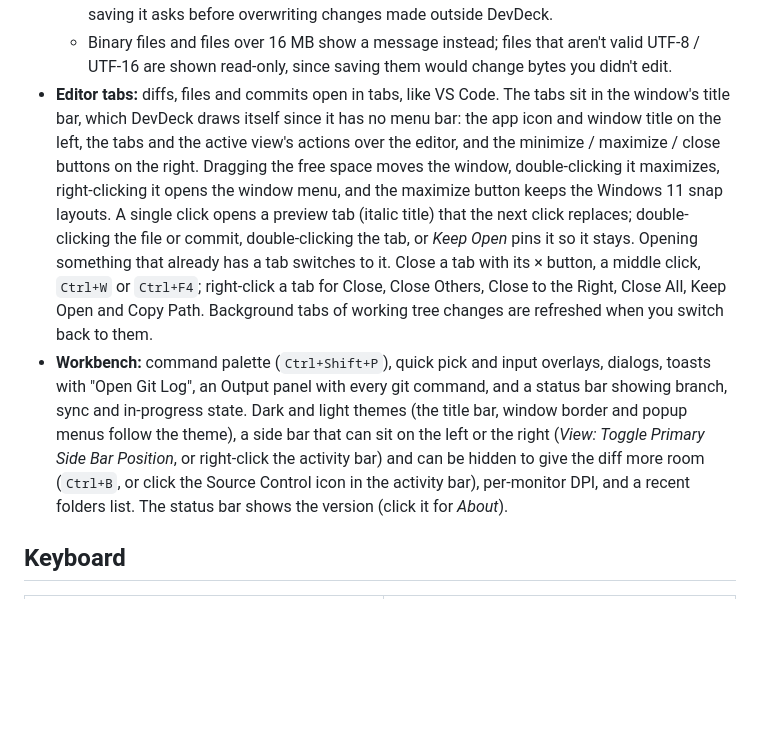
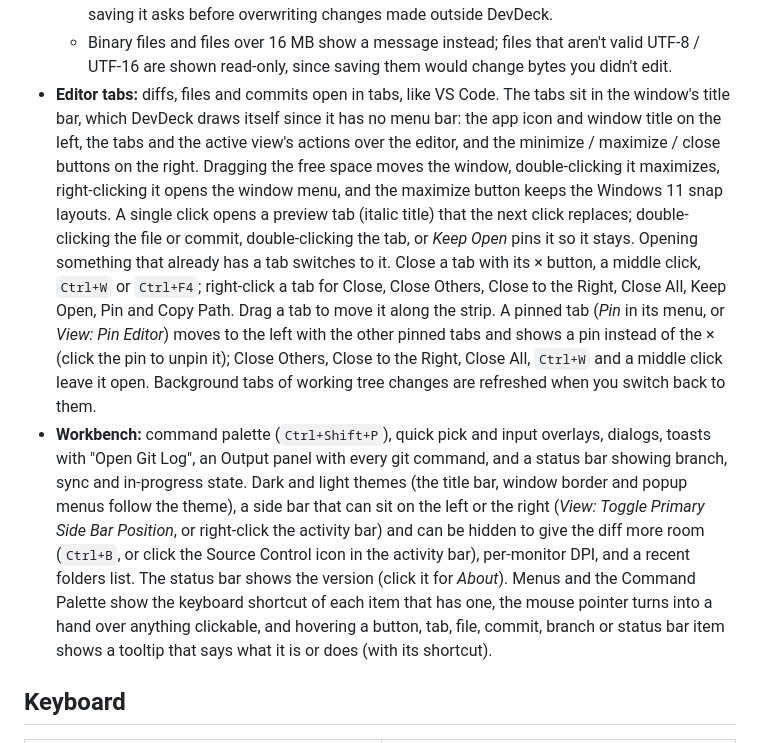
Before and after one commit to bitfoundation/bitlabs, a Markdown page: DevDeck/README.md, the part around one of its changes. GitHub-like rendering; blank space fills up the shorter version.

```diff
--- a/DevDeck/README.md
+++ b/DevDeck/README.md
@@ -97,8 +97,8 @@ the startup crash (`DrawTextW` reading past non NUL-terminated strings) was foun
   - **Editing:** files open in an editor with line numbers, a caret and selection (mouse, Shift+arrows, double-click selects a word), Ctrl+arrows by word, smart Home, Tab / Shift+Tab to indent or outdent lines (the indentation style is detected from the file), auto-indent on Enter, cut / copy / paste (the whole line without a selection), undo / redo and a context menu. `Ctrl+S` saves, keeping the file's encoding (UTF-8 with or without BOM, UTF-16 LE / BE) and line endings (CRLF / LF); *File: Save All* and *File: Revert File* are in the Command Palette. The status bar shows the caret position, the encoding and the line endings.
   - **Unsaved changes:** a modified tab shows a dot instead of its close button. Closing it, closing several tabs, opening another folder or closing the window asks to save, discard or cancel. A clean file reloads when it changes on disk; a modified one is never replaced, and saving it asks before overwriting changes made outside DevDeck.
   - Binary files and files over 16 MB show a message instead; files that aren't valid UTF-8 / UTF-16 are shown read-only, since saving them would change bytes you didn't edit.
-- **Editor tabs:** diffs, files and commits open in tabs, like VS Code. The tabs sit in the window's title bar, which DevDeck draws itself since it has no menu bar: the app icon and window title on the left, the tabs and the active view's actions over the editor, and the minimize / maximize / close buttons on the right. Dragging the free space moves the window, double-clicking it maximizes, right-clicking it opens the window menu, and the maximize button keeps the Windows 11 snap layouts. A single click opens a preview tab (italic title) that the next click replaces; double-clicking the file or commit, double-clicking the tab, or *Keep Open* pins it so it stays. Opening something that already has a tab switches to it. Close a tab with its × button, a middle click, `Ctrl+W` or `Ctrl+F4`; right-click a tab for Close, Close Others, Close to the Right, Close All, Keep Open and Copy Path. Background tabs of working tree changes are refreshed when you switch back to them.
-- **Workbench:** command palette (`Ctrl+Shift+P`), quick pick and input overlays, dialogs, toasts with "Open Git Log", an Output panel with every git command, and a status bar showing branch, sync and in-progress state. Dark and light themes (the title bar, window border and popup menus follow the theme), a side bar that can sit on the left or the right (*View: Toggle Primary Side Bar Position*, or right-click the activity bar) and can be hidden to give the diff more room (`Ctrl+B`, or click the Source Control icon in the activity bar), per-monitor DPI, and a recent folders list. The status bar shows the version (click it for *About*).
+- **Editor tabs:** diffs, files and commits open in tabs, like VS Code. The tabs sit in the window's title bar, which DevDeck draws itself since it has no menu bar: the app icon and window title on the left, the tabs and the active view's actions over the editor, and the minimize / maximize / close buttons on the right. Dragging the free space moves the window, double-clicking it maximizes, right-clicking it opens the window menu, and the maximize button keeps the Windows 11 snap layouts. A single click opens a preview tab (italic title) that the next click replaces; double-clicking the file or commit, double-clicking the tab, or *Keep Open* pins it so it stays. Opening something that already has a tab switches to it. Close a tab with its × button, a middle click, `Ctrl+W` or `Ctrl+F4`; right-click a tab for Close, Close Others, Close to the Right, Close All, Keep Open, Pin and Copy Path. Drag a tab to move it along the strip. A pinned tab (*Pin* in its menu, or *View: Pin Editor*) moves to the left with the other pinned tabs and shows a pin instead of the × (click the pin to unpin it); Close Others, Close to the Right, Close All, `Ctrl+W` and a middle click leave it open. Background tabs of working tree changes are refreshed when you switch back to them.
+- **Workbench:** command palette (`Ctrl+Shift+P`), quick pick and input overlays, dialogs, toasts with "Open Git Log", an Output panel with every git command, and a status bar showing branch, sync and in-progress state. Dark and light themes (the title bar, window border and popup menus follow the theme), a side bar that can sit on the left or the right (*View: Toggle Primary Side Bar Position*, or right-click the activity bar) and can be hidden to give the diff more room (`Ctrl+B`, or click the Source Control icon in the activity bar), per-monitor DPI, and a recent folders list. The status bar shows the version (click it for *About*). Menus and the Command Palette show the keyboard shortcut of each item that has one, the mouse pointer turns into a hand over anything clickable, and hovering a button, tab, file, commit, branch or status bar item shows a tooltip that says what it is or does (with its shortcut).
 
 ## Keyboard
 
```
Also changed, not shown: other parts of DevDeck/README.md (+5 -6 lines), DevDeck/devdeck-win-64/README.md (+7 -8 lines), DevDeck/assets/devdeck.png, 14 other files.
